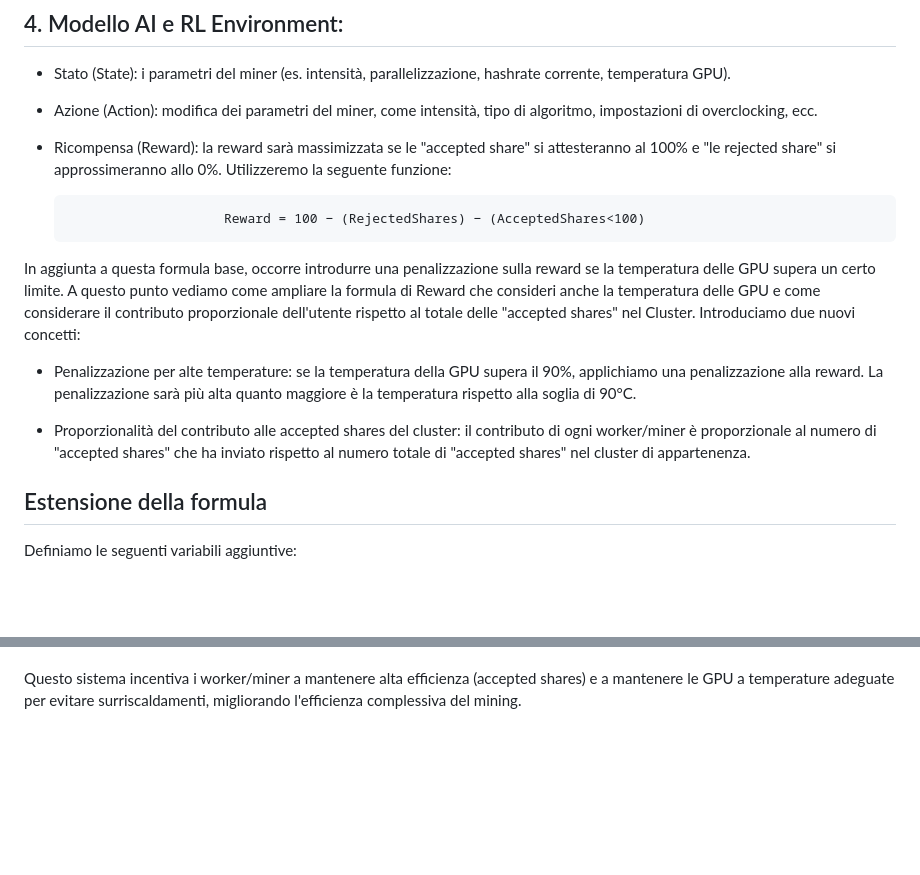
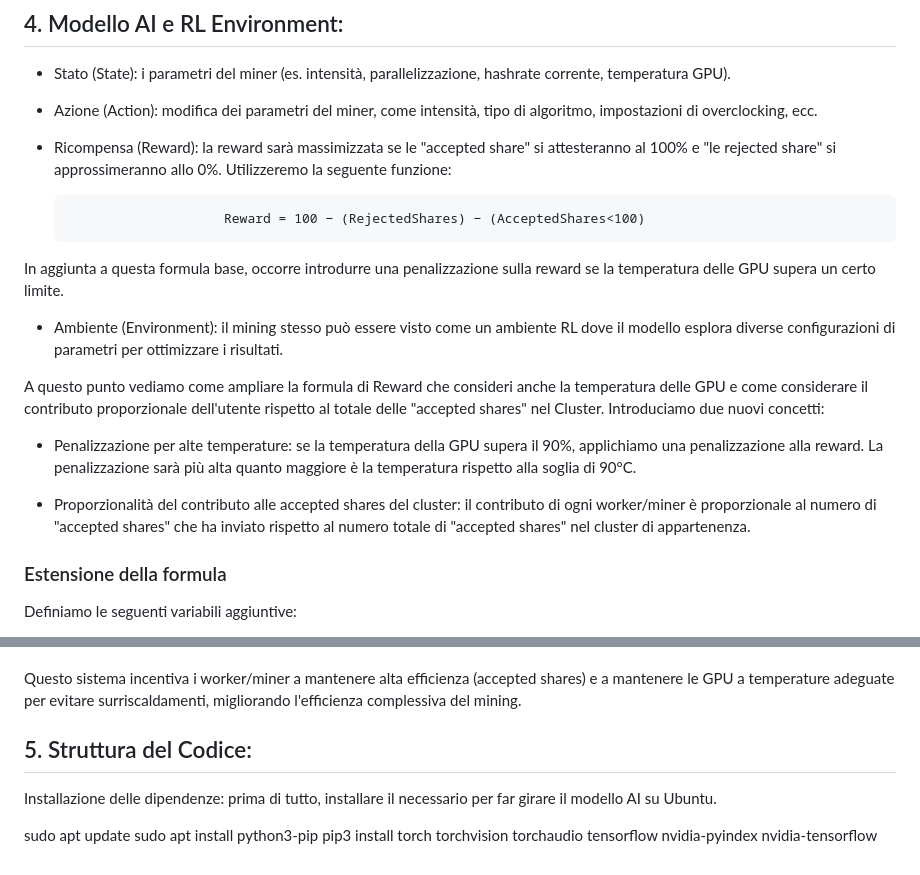
Before and after one commit to hashburst/AI, a Markdown page: README.md, 2 parts joined by grey strips. GitHub-like rendering; blank space fills up the shorter version.

```diff
--- a/README.md
+++ b/README.md
@@ -37,13 +37,17 @@ Obiettivo: massimizzare le "accepted shares", minimizzare le "rejected shares" e
 
                           Reward = 100 − (RejectedShares) − (AcceptedShares<100)
 
-In aggiunta a questa formula base, occorre introdurre una penalizzazione sulla reward se la temperatura delle GPU supera un certo limite. A questo punto vediamo come ampliare la formula di Reward che consideri anche la temperatura delle GPU e come considerare il contributo proporzionale dell'utente rispetto al totale delle "accepted shares" nel Cluster. Introduciamo due nuovi concetti:
+In aggiunta a questa formula base, occorre introdurre una penalizzazione sulla reward se la temperatura delle GPU supera un certo limite.
+
+- Ambiente (Environment): il mining stesso può essere visto come un ambiente RL dove il modello esplora diverse configurazioni di parametri per ottimizzare i risultati.
+
+A questo punto vediamo come ampliare la formula di Reward che consideri anche la temperatura delle GPU e come considerare il contributo proporzionale dell'utente rispetto al totale delle "accepted shares" nel Cluster. Introduciamo due nuovi concetti:
 
 - Penalizzazione per alte temperature: se la temperatura della GPU supera il 90%, applichiamo una penalizzazione alla reward. La penalizzazione sarà più alta quanto maggiore è la temperatura rispetto alla soglia di 90°C.
 
 - Proporzionalità del contributo alle accepted shares del cluster: il contributo di ogni worker/miner è proporzionale al numero di "accepted shares" che ha inviato rispetto al numero totale di "accepted shares" nel cluster di appartenenza.
 
-## Estensione della formula
+### Estensione della formula
 
 Definiamo le seguenti variabili aggiuntive:
 
@@ -114,3 +118,10 @@ La reward finale sarà ridotta se:
 - Il contributo del miner rispetto al cluster è proporzionalmente basso.
 
 Questo sistema incentiva i worker/miner a mantenere alta efficienza (accepted shares) e a mantenere le GPU a temperature adeguate per evitare surriscaldamenti, migliorando l'efficienza complessiva del mining.
+
+## 5. Struttura del Codice:
+Installazione delle dipendenze: prima di tutto, installare il necessario per far girare il modello AI su Ubuntu.
+
+sudo apt update
+sudo apt install python3-pip
+pip3 install torch torchvision torchaudio tensorflow nvidia-pyindex nvidia-tensorflow
```
Also changed, not shown: other parts of README.md (+1 -1 lines).
